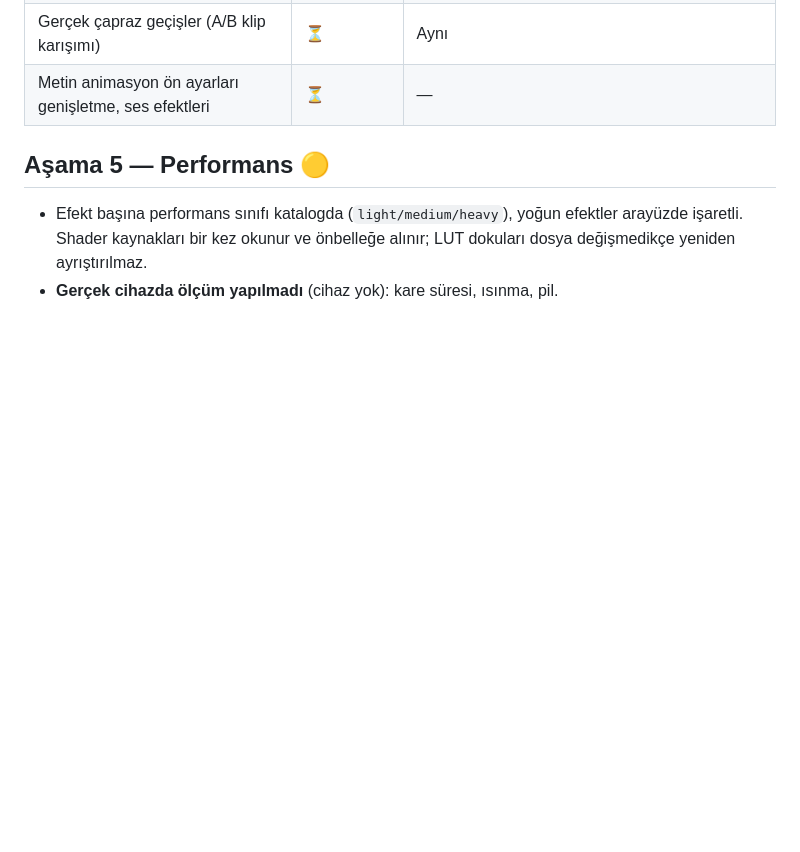
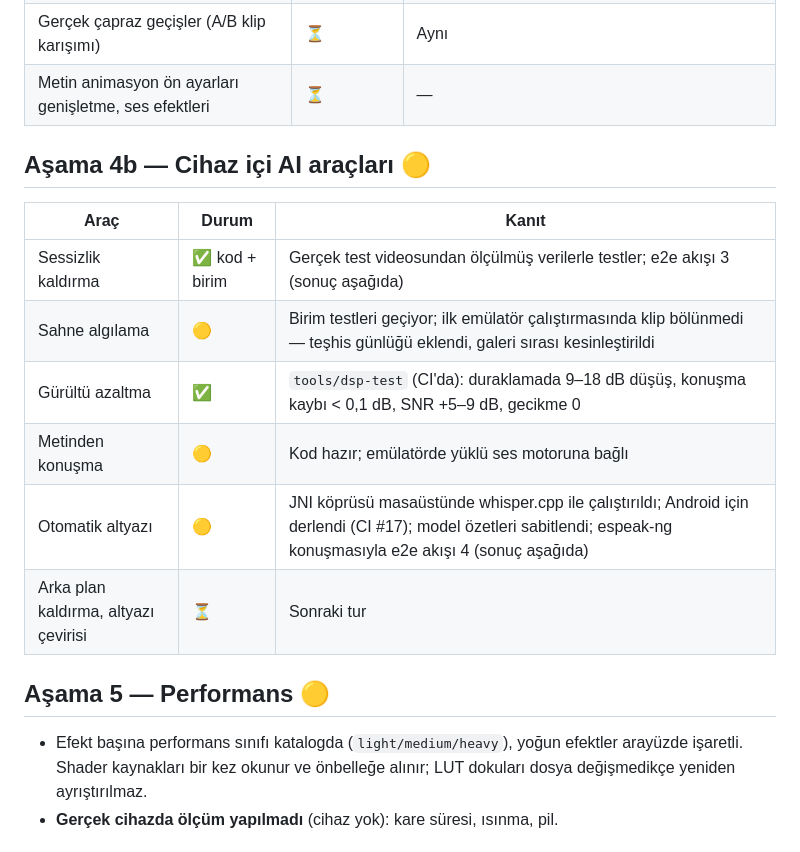
Before and after one commit to malatyabayhan5-jpg/ritim, a Markdown page: kurgu/PROGRESS.md, the part around the change. Rendered like a GitHub page; blank space fills up the shorter version.

Commit message:
PROGRESS: AI araçları durumu
Co-Authored-By: Claude Opus 5.5 <noreply@anthropic.com>
Claude-Session: https://claude.ai/code/session_017x5Y1BvVZ6bxA1SSPr9VzL

```diff
--- a/kurgu/PROGRESS.md
+++ b/kurgu/PROGRESS.md
@@ -34,6 +34,17 @@ O4 (kare adımı), O5 (önizlemede ısınma uyarısı), D1–D3.
 | Maske, chroma key, PiP | ⏳ | Çok girdili birleştirici gerekir |
 | Gerçek çapraz geçişler (A/B klip karışımı) | ⏳ | Aynı |
 | Metin animasyon ön ayarları genişletme, ses efektleri | ⏳ | — |
+
+## Aşama 4b — Cihaz içi AI araçları 🟡
+
+| Araç | Durum | Kanıt |
+|---|---|---|
+| Sessizlik kaldırma | ✅ kod + birim | Gerçek test videosundan ölçülmüş verilerle testler; e2e akışı 3 (sonuç aşağıda) |
+| Sahne algılama | 🟡 | Birim testleri geçiyor; ilk emülatör çalıştırmasında klip bölünmedi — teşhis günlüğü eklendi, galeri sırası kesinleştirildi |
+| Gürültü azaltma | ✅ | `tools/dsp-test` (CI'da): duraklamada 9–18 dB düşüş, konuşma kaybı < 0,1 dB, SNR +5–9 dB, gecikme 0 |
+| Metinden konuşma | 🟡 | Kod hazır; emülatörde yüklü ses motoruna bağlı |
+| Otomatik altyazı | 🟡 | JNI köprüsü masaüstünde whisper.cpp ile çalıştırıldı; Android için derlendi (CI #17); model özetleri sabitlendi; espeak-ng konuşmasıyla e2e akışı 4 (sonuç aşağıda) |
+| Arka plan kaldırma, altyazı çevirisi | ⏳ | Sonraki tur |
 
 ## Aşama 5 — Performans 🟡
 
```
